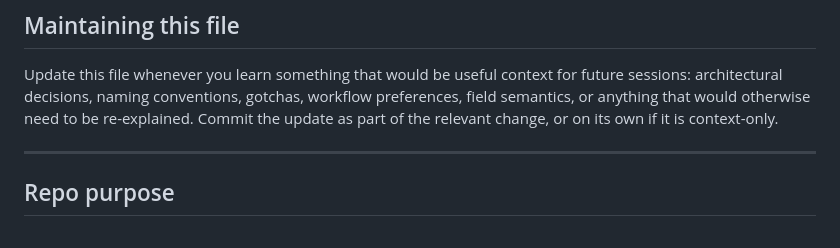
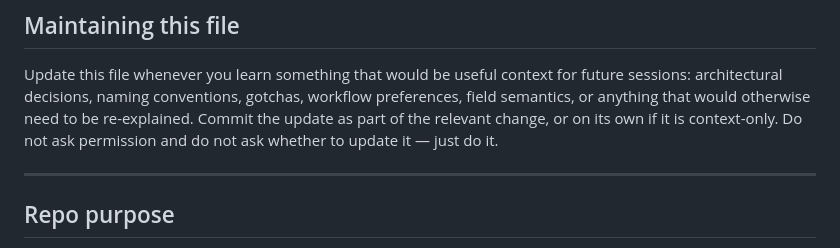
Before and after one commit to DrJohnWagner/JoJo.Poetry, a Markdown page: CLAUDE.md, the part around the change. Drawn GitHub-style.

Commit message:
CLAUDE.md: update without asking, always
Co-Authored-By: Claude Sonnet 4.6 <noreply@anthropic.com>

```diff
--- a/CLAUDE.md
+++ b/CLAUDE.md
@@ -6,7 +6,8 @@ Update this file whenever you learn something that would be useful context for
 future sessions: architectural decisions, naming conventions, gotchas, workflow
 preferences, field semantics, or anything that would otherwise need to be
 re-explained. Commit the update as part of the relevant change, or on its own
-if it is context-only.
+if it is context-only. Do not ask permission and do not ask whether to update
+it — just do it.
 
 ---
 
```
